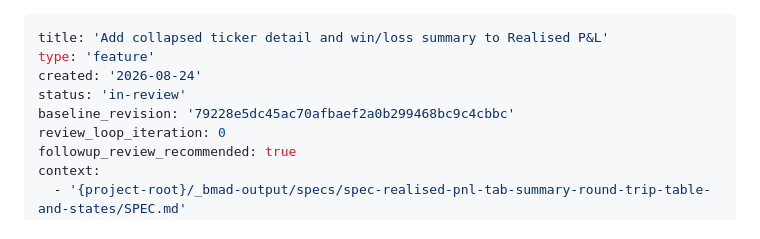
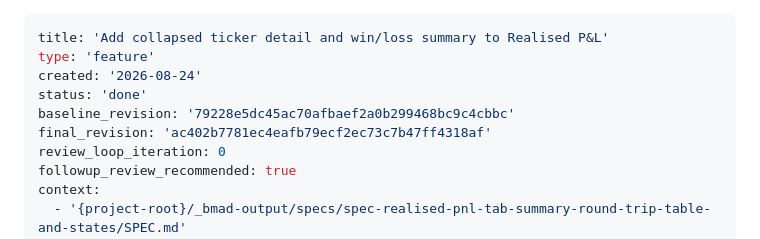
Before and after one commit to ed-is-ai/Agents.stocks, a Markdown page: _bmad-output/implementation-artifacts/spec-gh-291-realised-pnl-collapse-summary.md, the part around the change. Rendered like a GitHub page.

Commit message:
docs(bmad): complete issue 291 implementation record

```diff
--- a/_bmad-output/implementation-artifacts/spec-gh-291-realised-pnl-collapse-summary.md
+++ b/_bmad-output/implementation-artifacts/spec-gh-291-realised-pnl-collapse-summary.md
@@ -2,8 +2,9 @@
 title: 'Add collapsed ticker detail and win/loss summary to Realised P&L'
 type: 'feature'
 created: '2026-08-24'
-status: 'in-review'
+status: 'done'
 baseline_revision: '79228e5dc45ac70afbaef2a0b299468bc9c4cbbc'
+final_revision: 'ac402b7781ec4eafb79ecf2ec73c7b47ff4318af'
 review_loop_iteration: 0
 followup_review_recommended: true
 context:
```
